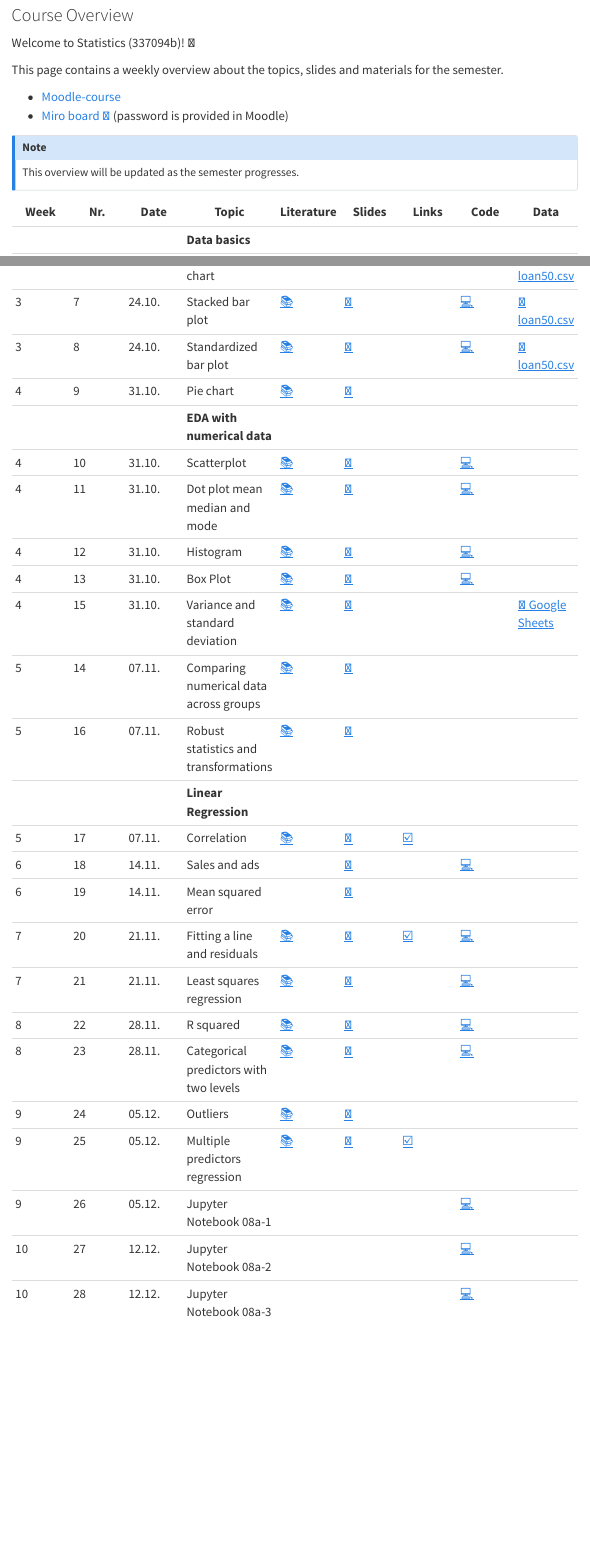
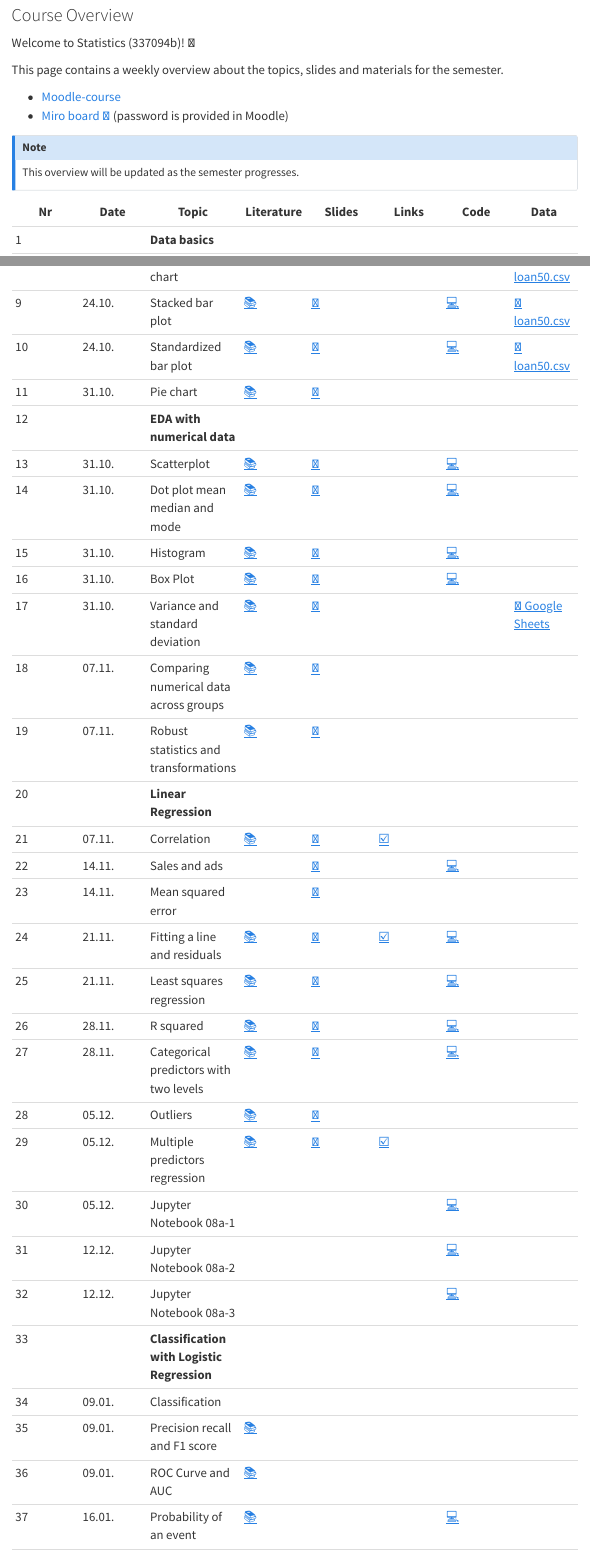
Before and after one commit to statistics-ws2324/website, a Quarto document (index.qmd): the page in a window 1100 px wide, from 80 px down, and a second part further down, joined at a grey line. Rendered offline with R 4.5, knitr and Pandoc in place of Quarto, with nearby package versions; menus at the side of the page are left out.

Commit message:
Update index.qmd

```diff
--- a/index.qmd
+++ b/index.qmd
@@ -15,6 +15,3 @@ This page contains a weekly overview about the topics, slides and materials for
 This overview will be updated as the semester progresses.
 :::
 
-|	Week	|	Nr.	|	Date	|	Topic	|	Literature	|		Slides		|	Links	|	Code	|	Data	|
-|	---	|	---	|	---	|	---	|	---	|		---		|	---	|	---	|	---	|
-|		|		|		|	**Data basics**	|		|				|		|		|		|
@@ -24 +17,0 @@ This overview will be updated as the semester progresses.
-|		|		|		|	**EDA with categorical data**	|		|				|		|		|		|
@@ -28,24 +18,40 @@ This overview will be updated as the semester progresses.
-|	3	|	7	|	24.10.	|	Stacked bar plot	|	[📚](https://openintro-ims.netlify.app/explore-categorical.html#bar-plots-with-two-variables)	|		[📑](https://docs.google.com/presentation/d/1TU5pqJqfgzcBRitDtSxjdRPhwl2TM9Rt3u3FHTPT020/export/pdf)		|		|	[💻](https://colab.research.google.com/github/kirenz/lab-altair/blob/main/ae/04-2-stacked-bar-chart-altair.ipynb)	|	[💽 loan50.csv](https://raw.githubusercontent.com/kirenz/datasets/master/loan50.csv)	|
-|	3	|	8	|	24.10.	|	Standardized bar plot	|	[📚](https://openintro-ims.netlify.app/explore-categorical.html#bar-plots-with-two-variables)	|		[📑](https://docs.google.com/presentation/d/1BV7XwkZLfTMe5acsDomL3pcSsNhatpswRa11XuzNuLQ/export/pdf)		|		|	[💻](https://colab.research.google.com/github/kirenz/lab-altair/blob/main/ae/04-2-standardized-bar-chart-altair.ipynb)	|	[💽 loan50.csv](https://raw.githubusercontent.com/kirenz/datasets/master/loan50.csv)	|
-|	4	|	9	|	31.10.	|	Pie chart	|	[📚](https://openintro-ims.netlify.app/explore-categorical.html#pie-charts)	|		[📑](https://docs.google.com/presentation/d/1Ks3jugleTrpLHwI0CDcPl2P7Uvj5z-iR35iTKJeNGxY/export/pdf)		|		|		|		|
-|		|		|		|	**EDA with numerical data**	|		|				|		|		|		|
-|	4	|	10	|	31.10.	|	Scatterplot	|	[📚](https://openintro-ims.netlify.app/explore-numerical.html#scatterplots)	|		[📑](https://docs.google.com/presentation/d/1K13NYtk-fXgIZCszUWkSN1FWqLPf8Ey8U7l9YZSQDtU/export/pdf)		|		|	[💻](https://colab.research.google.com/github/kirenz/lab-altair/blob/main/ae/05-1-scatterplot-paired-data-altair.ipynb)	|		|
-|	4	|	11	|	31.10.	|	Dot plot mean median and mode	|	[📚](https://openintro-ims.netlify.app/explore-numerical.html#dotplots)	|		[📑](https://docs.google.com/presentation/d/1x0gxZ063LQOHHvvTdwP_086HPfl3Ul2PuzGDZFLXzI0/export/pdf)		|		|	[💻](https://colab.research.google.com/github/kirenz/lab-altair/blob/main/ae/05-2-dot-plots-mean-altair.ipynb)	|		|
-|	4	|	12	|	31.10.	|	Histogram 	|	[📚](https://openintro-ims.netlify.app/explore-numerical.html#histograms)	|		[📑](https://docs.google.com/presentation/d/1tpbG5V28sIVdLuE_oIWzz59tRMRNL8baXu2xHzE4Hb4/export/pdf)		|		|	[💻](https://colab.research.google.com/github/kirenz/lab-altair/blob/main/ae/05-3-histograms-altair.ipynb)	|		|
-|	4	|	13	|	31.10.	|	Box Plot	|	[📚](https://openintro-ims.netlify.app/explore-numerical.html#boxplots)	|		[📑](https://docs.google.com/presentation/d/1VqT9rAbE_1zfhLrWNiQRiOjiJ0-pSjN1T0DM_BMAl_A/export/pdf)		|		|	[💻](https://colab.research.google.com/github/kirenz/lab-altair/blob/main/ae/05-5-box-plot-altair.ipynb)	|		|
-|	4	|	15	|	31.10.	|	Variance and standard deviation	|	[📚](https://openintro-ims.netlify.app/explore-numerical.html#histograms)	|		[📑](https://docs.google.com/presentation/d/1bsu5VJyS1LMFM3N6oh66dQ-Qf3DWiqRMPvasIbRqpLU/export/pdf)		|		|		|	[💽 Google Sheets](https://docs.google.com/spreadsheets/d/1xXhRBbKjqlglrUUdRKWhwG5XiMKQsbGqOagLara3V0k/edit?usp=sharing)	|
-|	5	|	14	|	07.11.	|	Comparing numerical data across groups	|	[📚](https://openintro-ims.netlify.app/explore-categorical.html#comparing-numerical-data-across-groups)	|		[📑](https://docs.google.com/presentation/d/1yWzxDmaSVwygOQoAuRdYLq_32lIe_utHlaOWW5f63jk/export/pdf)		|		|		|		|
-|	5	|	16	|	07.11.	|	Robust statistics and transformations	|	[📚](https://openintro-ims.netlify.app/explore-numerical.html#robust-statistics)	|		[📑](https://docs.google.com/presentation/d/16Oy2-hXJgTd4IUjYSj6ZN0gBimS_Oe5OSpe7B6I91qg/export/pdf)		|		|		|		|
-|		|		|		|	**Linear Regression**	|		|				|		|		|		|
-|	5	|	17	|	07.11.	|	Correlation	|	[📚](https://openintro-ims.netlify.app/model-slr.html#describing-linear-relationships-with-correlation)	|		[📑](https://docs.google.com/presentation/d/1JyvtQBRiUhjncLki3ozy4SvvgwRqS7Gmj_vUpFokzzo/export/pdf)		|	[☑️](https://forms.gle/5ntV6z8yHk8g4qgZ8)	|		|		|
-|	6	|	18	|	14.11.	|	Sales and ads 	|		|		[📑](https://docs.google.com/presentation/d/1q9o_PycjwItr-5PxotZFFzkwdqvo8fVskv_Y0H1CbxE/export/pdf)		|		|	[💻](https://github.com/kirenz/ae-models)	|		|
-|	6	|	19	|	14.11.	|	Mean squared error	|		|		[📑](https://docs.google.com/presentation/d/1DnX0RnGCguOE2elQJFrcu2efZp6hjre7fsTrAfBJQTA/export/pdf)		|		|		|		|
-|	7	|	20	|	21.11.	|	Fitting a line and residuals	|	[📚](https://openintro-ims.netlify.app/model-slr.html#fit-line-res-cor)	|		[📑](https://docs.google.com/presentation/d/18xWbx5rkptYfOaqzpfIc7RD-LC9Y-Wgs_7tz9Z2a2hg/export/pdf)		|	[☑️](https://forms.gle/JFMXzjByDRGZtbDx8)	|	[💻 ](https://colab.research.google.com/github/kirenz/lab-ims/blob/main/ims/07-1-fitting.ipynb)	|		|
-|	7	|	21	|	21.11.	|	Least squares regression	|	[📚](https://openintro-ims.netlify.app/model-slr.html#least-squares-regression)	|		[📑](https://docs.google.com/presentation/d/1jreIuC0fOiVPHt6CUNYb-Kb4uKogCeftBZP5Zum6jSQ/export/pdf)		|		|	[💻](https://colab.research.google.com/github/kirenz/lab-ims/blob/main/ims/07-3-least-squares.ipynb)	|		|
-|	8	|	22	|	28.11.	|	R squared	|	[📚](https://openintro-ims.netlify.app/model-slr.html#r-squared)	|		[📑](https://docs.google.com/presentation/d/1ZIijR7F877M9peDH2rhb3IO7dP6JGDd1ypz_C2pAyGI/export/pdf)		|		|	[💻](https://colab.research.google.com/github/kirenz/lab-ims/blob/main/ims/07-4-strength-fit.ipynb)	|		|
-|	8	|	23	|	28.11.	|	Categorical predictors with two levels	|	[📚](https://openintro-ims.netlify.app/model-slr.html#categorical-predictor-two-levels)	|		[📑](https://docs.google.com/presentation/d/1Ca1pslYtl_bsPgY00JMhseV4klnU81AWw6s5Y8a15PA/export/pdf)		|		|	[💻](https://colab.research.google.com/github/kirenz/lab-ims/blob/main/ims/07-5-categorical.ipynb)	|		|
-|	9	|	24	|	05.12.	|	Outliers	|	[📚](https://openintro-ims.netlify.app/model-slr.html#outliers-in-regression)	|		[📑](https://docs.google.com/presentation/d/1UxbXpM0_BtZu9nAUczUopOOGT39hzn9Ucz0jOTYmM_Y/export/pdf)		|		|		|		|
-|	9	|	25	|	05.12.	|	Multiple predictors regression	|	[📚](https://openintro-ims.netlify.app/model-mlr.html#model-mlr)	|		[📑](https://docs.google.com/presentation/d/1ijhtWW58Kx1-ltulPSc1dKotJrXS7ZTGi6RFCKOGStA/export/pdf)		|	[☑️](https://forms.gle/wHPHMvbTDczNaQD97)	|		|		|
-|	9	|	26	|	05.12.	|	Jupyter Notebook 08a-1	|		|				|		|	[💻](https://colab.research.google.com/github/kirenz/lab-ims/blob/main/ims/08a-1-multiple-c.ipynb)	|		|
-|	10	|	27	|	12.12.	|	Jupyter Notebook 08a-2	|		|				|		|	[💻](https://colab.research.google.com/github/kirenz/lab-ims/blob/main/ims/08a-2-multiple-c.ipynb)	|		|
-|	10	|	28	|	12.12.	|	Jupyter Notebook 08a-3	|		|				|		|	[💻](https://colab.research.google.com/github/kirenz/lab-ims/blob/main/ims/08a-3-multiple-c.ipynb)	|		|
+|	Nr	|	Date	|	Topic	|	Literature	|		Slides		|	Links	|	Code	|	Data	|
+|	---	|	---	|	---	|	---	|		---		|	---	|	---	|	---	|
+|	1	|		|	**Data basics**	|		|				|		|		|		|
+|	2	|	10.10.	|	First Data Analysis	|	[📚](https://openintro-ims.netlify.app/data-hello.html#case-study-stents-strokes)	|		[📑](https://docs.google.com/presentation/d/1YXoCWZv37c3u_cMBc3o2_IG_atDlGdLhCwin_Rciwck/export/pdf)		|		|	[💻](https://colab.research.google.com/github/kirenz/lab-ims/blob/main/ae/1_netflix.ipynb)	|	[📊](https://docs.google.com/spreadsheets/d/1QO0UfC43YwJ0YIg5LWaYkVUX-qGh93wZZ6JLyHa3_bg/edit?usp=sharing)	|
+|	3	|	17.10.	|	Data basics	|	[📚](https://openintro-ims.netlify.app/data-hello.html#data-basics)	|		[📑](https://docs.google.com/presentation/d/1IlR_HTTNE865xiT3GlXD5_RNZDMMtlbNKRftLXPPmsw/export/pdf)		|	[☑️](https://forms.gle/EJT7mcYgPi8drKgR9)	|		|		|
+|	4	|	17.10.	|	Loans data	|	[📚](https://openintro-ims.netlify.app/explore-categorical.html#explore-categorical)	|		[📑](https://docs.google.com/presentation/d/1o0TVpTvndPA1J23CdTtEThYSekjudkGXuW9HiEA65yc/export/pdf)		|		|		|	[💽 loans.csv](https://raw.githubusercontent.com/kirenz/datasets/master/loans.csv)	|
+|	5	|		|	**EDA with categorical data**	|		|				|		|		|		|
+|	6	|	17.10.	|	Contingency tables	|	[📚](https://openintro-ims.netlify.app/explore-categorical.html#contingency-tables-and-bar-plots)	|		[📑](https://docs.google.com/presentation/d/1xIfx5wWjSi2ciGDo3OcYmjOYWzQZ5jWC-UwqioKKO6k/export/pdf)		|		|	[💻](https://colab.research.google.com/github/kirenz/lab-altair/blob/main/ae/04-1-contingency-table.ipynb)	|	[💽 loans.csv](https://raw.githubusercontent.com/kirenz/datasets/master/loans.csv)	|
+|	7	|	17.10.	|	Contingency tables with proportions	|	[📚](https://openintro-ims.netlify.app/explore-categorical.html#row-and-column-proportions)	|		[📑](https://docs.google.com/presentation/d/1fY1jRrnluZg9MDei9hcdtCRmRXlUqCg6lonQVzkItPQ/export/pdf)		|		|	[💻](https://colab.research.google.com/github/kirenz/lab-altair/blob/main/ae/04-3-row-column-proportions.ipynb)	|	[💽 loans.csv](https://raw.githubusercontent.com/kirenz/datasets/master/loans.csv)	|
+|	8	|	24.10.	|	Simple bar chart	|	[📚](https://openintro-ims.netlify.app/explore-categorical.html#contingency-tables-and-bar-plots)	|		[📑](https://docs.google.com/presentation/d/1RpYvnIxE5QCK3-urCa76CHUvDqOKlFb7TdAn6XgYjew/export/pdf)		|		|	[💻](https://colab.research.google.com/github/kirenz/lab-altair/blob/main/ae/04-1-bar-chart-altair.ipynb)	|	[💽 loan50.csv](https://raw.githubusercontent.com/kirenz/datasets/master/loan50.csv)	|
+|	9	|	24.10.	|	Stacked bar plot	|	[📚](https://openintro-ims.netlify.app/explore-categorical.html#bar-plots-with-two-variables)	|		[📑](https://docs.google.com/presentation/d/1TU5pqJqfgzcBRitDtSxjdRPhwl2TM9Rt3u3FHTPT020/export/pdf)		|		|	[💻](https://colab.research.google.com/github/kirenz/lab-altair/blob/main/ae/04-2-stacked-bar-chart-altair.ipynb)	|	[💽 loan50.csv](https://raw.githubusercontent.com/kirenz/datasets/master/loan50.csv)	|
+|	10	|	24.10.	|	Standardized bar plot	|	[📚](https://openintro-ims.netlify.app/explore-categorical.html#bar-plots-with-two-variables)	|		[📑](https://docs.google.com/presentation/d/1BV7XwkZLfTMe5acsDomL3pcSsNhatpswRa11XuzNuLQ/export/pdf)		|		|	[💻](https://colab.research.google.com/github/kirenz/lab-altair/blob/main/ae/04-2-standardized-bar-chart-altair.ipynb)	|	[💽 loan50.csv](https://raw.githubusercontent.com/kirenz/datasets/master/loan50.csv)	|
+|	11	|	31.10.	|	Pie chart	|	[📚](https://openintro-ims.netlify.app/explore-categorical.html#pie-charts)	|		[📑](https://docs.google.com/presentation/d/1Ks3jugleTrpLHwI0CDcPl2P7Uvj5z-iR35iTKJeNGxY/export/pdf)		|		|		|		|
+|	12	|		|	**EDA with numerical data**	|		|				|		|		|		|
+|	13	|	31.10.	|	Scatterplot	|	[📚](https://openintro-ims.netlify.app/explore-numerical.html#scatterplots)	|		[📑](https://docs.google.com/presentation/d/1K13NYtk-fXgIZCszUWkSN1FWqLPf8Ey8U7l9YZSQDtU/export/pdf)		|		|	[💻](https://colab.research.google.com/github/kirenz/lab-altair/blob/main/ae/05-1-scatterplot-paired-data-altair.ipynb)	|		|
+|	14	|	31.10.	|	Dot plot mean median and mode	|	[📚](https://openintro-ims.netlify.app/explore-numerical.html#dotplots)	|		[📑](https://docs.google.com/presentation/d/1x0gxZ063LQOHHvvTdwP_086HPfl3Ul2PuzGDZFLXzI0/export/pdf)		|		|	[💻](https://colab.research.google.com/github/kirenz/lab-altair/blob/main/ae/05-2-dot-plots-mean-altair.ipynb)	|		|
+|	15	|	31.10.	|	Histogram 	|	[📚](https://openintro-ims.netlify.app/explore-numerical.html#histograms)	|		[📑](https://docs.google.com/presentation/d/1tpbG5V28sIVdLuE_oIWzz59tRMRNL8baXu2xHzE4Hb4/export/pdf)		|		|	[💻](https://colab.research.google.com/github/kirenz/lab-altair/blob/main/ae/05-3-histograms-altair.ipynb)	|		|
+|	16	|	31.10.	|	Box Plot	|	[📚](https://openintro-ims.netlify.app/explore-numerical.html#boxplots)	|		[📑](https://docs.google.com/presentation/d/1VqT9rAbE_1zfhLrWNiQRiOjiJ0-pSjN1T0DM_BMAl_A/export/pdf)		|		|	[💻](https://colab.research.google.com/github/kirenz/lab-altair/blob/main/ae/05-5-box-plot-altair.ipynb)	|		|
+|	17	|	31.10.	|	Variance and standard deviation	|	[📚](https://openintro-ims.netlify.app/explore-numerical.html#histograms)	|		[📑](https://docs.google.com/presentation/d/1bsu5VJyS1LMFM3N6oh66dQ-Qf3DWiqRMPvasIbRqpLU/export/pdf)		|		|		|	[💽 Google Sheets](https://docs.google.com/spreadsheets/d/1xXhRBbKjqlglrUUdRKWhwG5XiMKQsbGqOagLara3V0k/edit?usp=sharing)	|
+|	18	|	07.11.	|	Comparing numerical data across groups	|	[📚](https://openintro-ims.netlify.app/explore-categorical.html#comparing-numerical-data-across-groups)	|		[📑](https://docs.google.com/presentation/d/1yWzxDmaSVwygOQoAuRdYLq_32lIe_utHlaOWW5f63jk/export/pdf)		|		|		|		|
+|	19	|	07.11.	|	Robust statistics and transformations	|	[📚](https://openintro-ims.netlify.app/explore-numerical.html#robust-statistics)	|		[📑](https://docs.google.com/presentation/d/16Oy2-hXJgTd4IUjYSj6ZN0gBimS_Oe5OSpe7B6I91qg/export/pdf)		|		|		|		|
+|	20	|		|	**Linear Regression**	|		|				|		|		|		|
+|	21	|	07.11.	|	Correlation	|	[📚](https://openintro-ims.netlify.app/model-slr.html#describing-linear-relationships-with-correlation)	|		[📑](https://docs.google.com/presentation/d/1JyvtQBRiUhjncLki3ozy4SvvgwRqS7Gmj_vUpFokzzo/export/pdf)		|	[☑️](https://forms.gle/5ntV6z8yHk8g4qgZ8)	|		|		|
+|	22	|	14.11.	|	Sales and ads 	|		|		[📑](https://docs.google.com/presentation/d/1q9o_PycjwItr-5PxotZFFzkwdqvo8fVskv_Y0H1CbxE/export/pdf)		|		|	[💻](https://github.com/kirenz/ae-models)	|		|
+|	23	|	14.11.	|	Mean squared error	|		|		[📑](https://docs.google.com/presentation/d/1DnX0RnGCguOE2elQJFrcu2efZp6hjre7fsTrAfBJQTA/export/pdf)		|		|		|		|
+|	24	|	21.11.	|	Fitting a line and residuals	|	[📚](https://openintro-ims.netlify.app/model-slr.html#fit-line-res-cor)	|		[📑](https://docs.google.com/presentation/d/18xWbx5rkptYfOaqzpfIc7RD-LC9Y-Wgs_7tz9Z2a2hg/export/pdf)		|	[☑️](https://forms.gle/JFMXzjByDRGZtbDx8)	|	[💻 ](https://colab.research.google.com/github/kirenz/lab-ims/blob/main/ims/07-1-fitting.ipynb)	|		|
+|	25	|	21.11.	|	Least squares regression	|	[📚](https://openintro-ims.netlify.app/model-slr.html#least-squares-regression)	|		[📑](https://docs.google.com/presentation/d/1jreIuC0fOiVPHt6CUNYb-Kb4uKogCeftBZP5Zum6jSQ/export/pdf)		|		|	[💻](https://colab.research.google.com/github/kirenz/lab-ims/blob/main/ims/07-3-least-squares.ipynb)	|		|
+|	26	|	28.11.	|	R squared	|	[📚](https://openintro-ims.netlify.app/model-slr.html#r-squared)	|		[📑](https://docs.google.com/presentation/d/1ZIijR7F877M9peDH2rhb3IO7dP6JGDd1ypz_C2pAyGI/export/pdf)		|		|	[💻](https://colab.research.google.com/github/kirenz/lab-ims/blob/main/ims/07-4-strength-fit.ipynb)	|		|
+|	27	|	28.11.	|	Categorical predictors with two levels	|	[📚](https://openintro-ims.netlify.app/model-slr.html#categorical-predictor-two-levels)	|		[📑](https://docs.google.com/presentation/d/1Ca1pslYtl_bsPgY00JMhseV4klnU81AWw6s5Y8a15PA/export/pdf)		|		|	[💻](https://colab.research.google.com/github/kirenz/lab-ims/blob/main/ims/07-5-categorical.ipynb)	|		|
+|	28	|	05.12.	|	Outliers	|	[📚](https://openintro-ims.netlify.app/model-slr.html#outliers-in-regression)	|		[📑](https://docs.google.com/presentation/d/1UxbXpM0_BtZu9nAUczUopOOGT39hzn9Ucz0jOTYmM_Y/export/pdf)		|		|		|		|
+|	29	|	05.12.	|	Multiple predictors regression	|	[📚](https://openintro-ims.netlify.app/model-mlr.html#model-mlr)	|		[📑](https://docs.google.com/presentation/d/1ijhtWW58Kx1-ltulPSc1dKotJrXS7ZTGi6RFCKOGStA/export/pdf)		|	[☑️](https://forms.gle/wHPHMvbTDczNaQD97)	|		|		|
+|	30	|	05.12.	|	Jupyter Notebook 08a-1	|		|				|		|	[💻](https://colab.research.google.com/github/kirenz/lab-ims/blob/main/ims/08a-1-multiple-c.ipynb)	|		|
+|	31	|	12.12.	|	Jupyter Notebook 08a-2	|		|				|		|	[💻](https://colab.research.google.com/github/kirenz/lab-ims/blob/main/ims/08a-2-multiple-c.ipynb)	|		|
+|	32	|	12.12.	|	Jupyter Notebook 08a-3	|		|				|		|	[💻](https://colab.research.google.com/github/kirenz/lab-ims/blob/main/ims/08a-3-multiple-c.ipynb)	|		|
+|	33	|		|	**Classification with Logistic Regression**	|		|				|		|		|		|
+|	34	|	09.01.	|	Classification	|		|	<!--	[📑](https://docs.google.com/presentation/d/1Uait12xIaTM9rdyxSEnzIbR8opENnoOOPefuPocze3s/export/pdf)	-->	|		|		|		|
+|	35	|	09.01.	|	Precision recall and F1 score	|	[📚](https://mlu-explain.github.io/precision-recall/)	|	<!--	[📑](https://docs.google.com/presentation/d/1X3_Ju8egEA8GwH_r76rxHHoC7tvHt8tMWXyT9WKfUko/export/pdf)	-->	|		|		|		|
+|	36	|	09.01.	|	ROC Curve and AUC	|	[📚](https://mlu-explain.github.io/roc-auc/)	|	<!--	[📑](https://docs.google.com/presentation/d/1wapuNTe4wVBUZVmH_X6-OxZlWkQL_YkhHsqZttQUWZk/export/pdf)	-->	|		|		|		|
+|	37	|	16.01.	|	Probability of an event	|	[📚](https://openintro-ims.netlify.app/model-logistic.html#modelingTheProbabilityOfAnEvent)	|	<!--	[📑](https://docs.google.com/presentation/d/1VeNM1TK6XXquHEmVNNUmzXOvdgqDFGVilN310Z6JKeg/export/pdf)	-->	|		|	[💻](https://colab.research.google.com/github/kirenz/lab-ims/blob/main/ims/09a-logistic-c.ipynb)	|		|
+|	38	|	16.01.	|	Multiple predictors classification	|	[📚](https://openintro-ims.netlify.app/model-logistic.html#logistic-model-with-many-variables)	|	<!--	[📑](https://docs.google.com/presentation/d/1P7G8i3JOXj8t8MR8cCzY2PRAuLA7f1Q9KJcMgeZYi-U/export/pdf)	-->	|		|	[💻](https://colab.research.google.com/github/kirenz/lab-ims/blob/main/ims/09b-logistic-c.ipynb)	|		|
```
Also changed, not shown: index.qmd (6 more changed lines).
